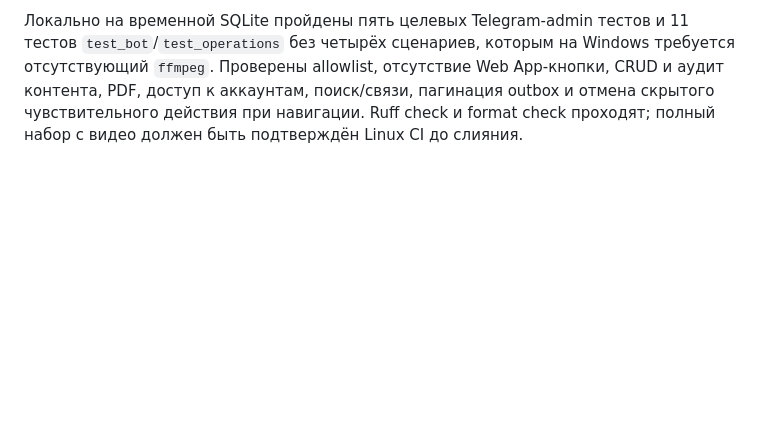
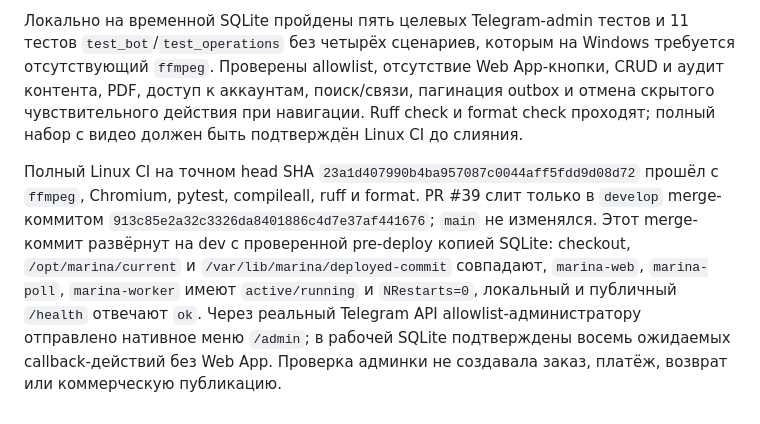
Before and after one commit to Bambale0/marina, a Markdown page: docs/release/acceptance.md, the part around the change. GitHub-like rendering; blank space fills up the shorter version.

Commit message:
docs: record Telegram admin dev acceptance

```diff
--- a/docs/release/acceptance.md
+++ b/docs/release/acceptance.md
@@ -118,3 +118,5 @@ Ruff check и format check проходят. Shell-синтаксис deploy.sh
 В текущей версии `/admin` открывает нативное меню Telegram без Mini App и без зависимости от `PUBLIC_URL`. Через callback-кнопки доступны трипваер, клиенты и доступ, версионируемый контент, все доменные сущности, поиск, очередь, операции/outbox и неизменяемый аудит. Создание, изменение, утверждение, публикация, архивация, управление доступом и операционные действия требуют причины; файлы материалов и упражнений загружаются и скачиваются в Telegram. Переход по другой административной кнопке отменяет незавершённый ввод причины, а списки контента, сущностей, аудита и outbox имеют пагинацию.
 
 Локально на временной SQLite пройдены пять целевых Telegram-admin тестов и 11 тестов `test_bot`/`test_operations` без четырёх сценариев, которым на Windows требуется отсутствующий `ffmpeg`. Проверены allowlist, отсутствие Web App-кнопки, CRUD и аудит контента, PDF, доступ к аккаунтам, поиск/связи, пагинация outbox и отмена скрытого чувствительного действия при навигации. Ruff check и format check проходят; полный набор с видео должен быть подтверждён Linux CI до слияния.
+
+Полный Linux CI на точном head SHA `23a1d407990b4ba957087c0044aff5fdd9d08d72` прошёл с `ffmpeg`, Chromium, pytest, compileall, ruff и format. PR #39 слит только в `develop` merge-коммитом `913c85e2a32c3326da8401886c4d7e37af441676`; `main` не изменялся. Этот merge-коммит развёрнут на dev с проверенной pre-deploy копией SQLite: checkout, `/opt/marina/current` и `/var/lib/marina/deployed-commit` совпадают, `marina-web`, `marina-poll`, `marina-worker` имеют `active/running` и `NRestarts=0`, локальный и публичный `/health` отвечают `ok`. Через реальный Telegram API allowlist-администратору отправлено нативное меню `/admin`; в рабочей SQLite подтверждены восемь ожидаемых callback-действий без Web App. Проверка админки не создавала заказ, платёж, возврат или коммерческую публикацию.
```
